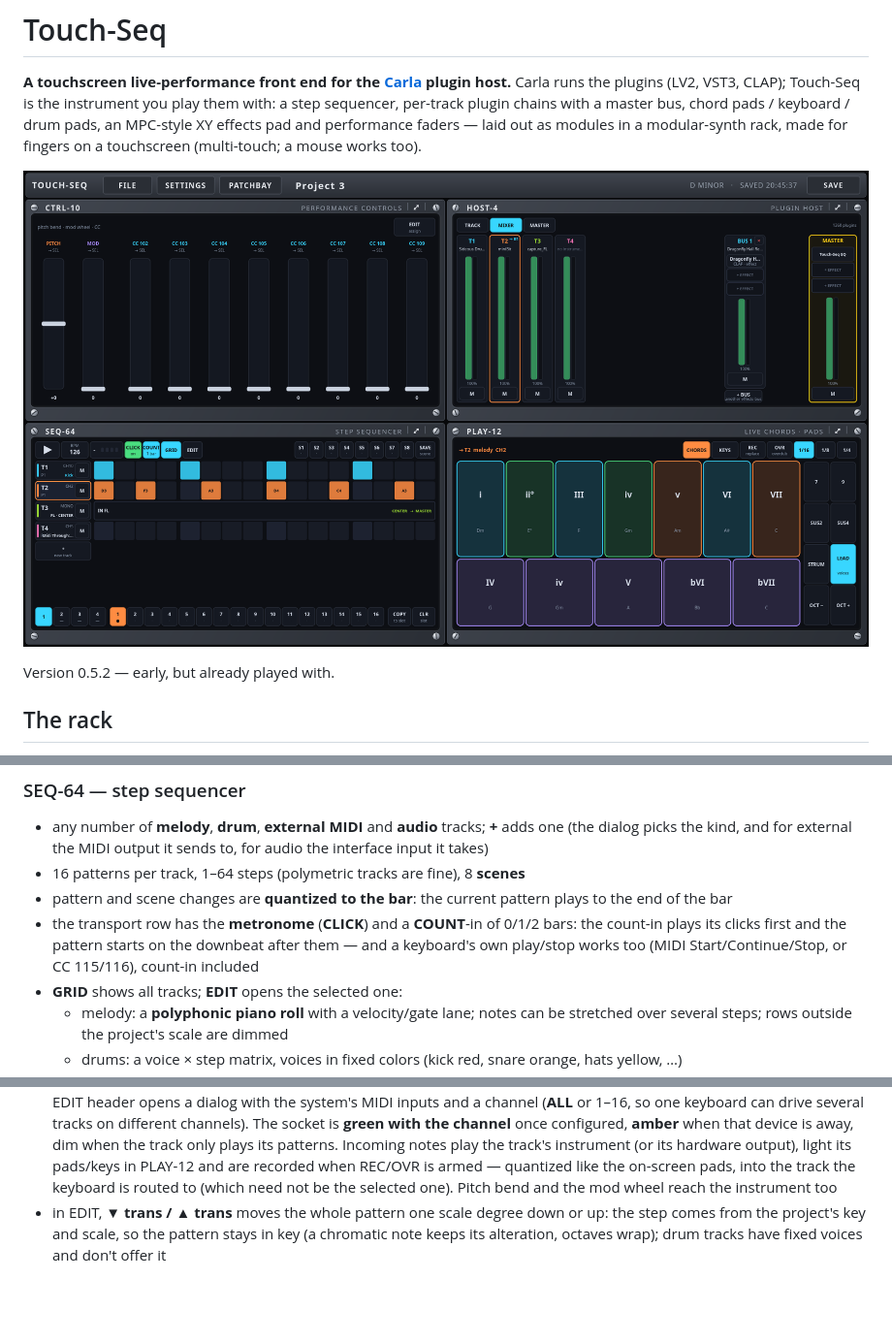
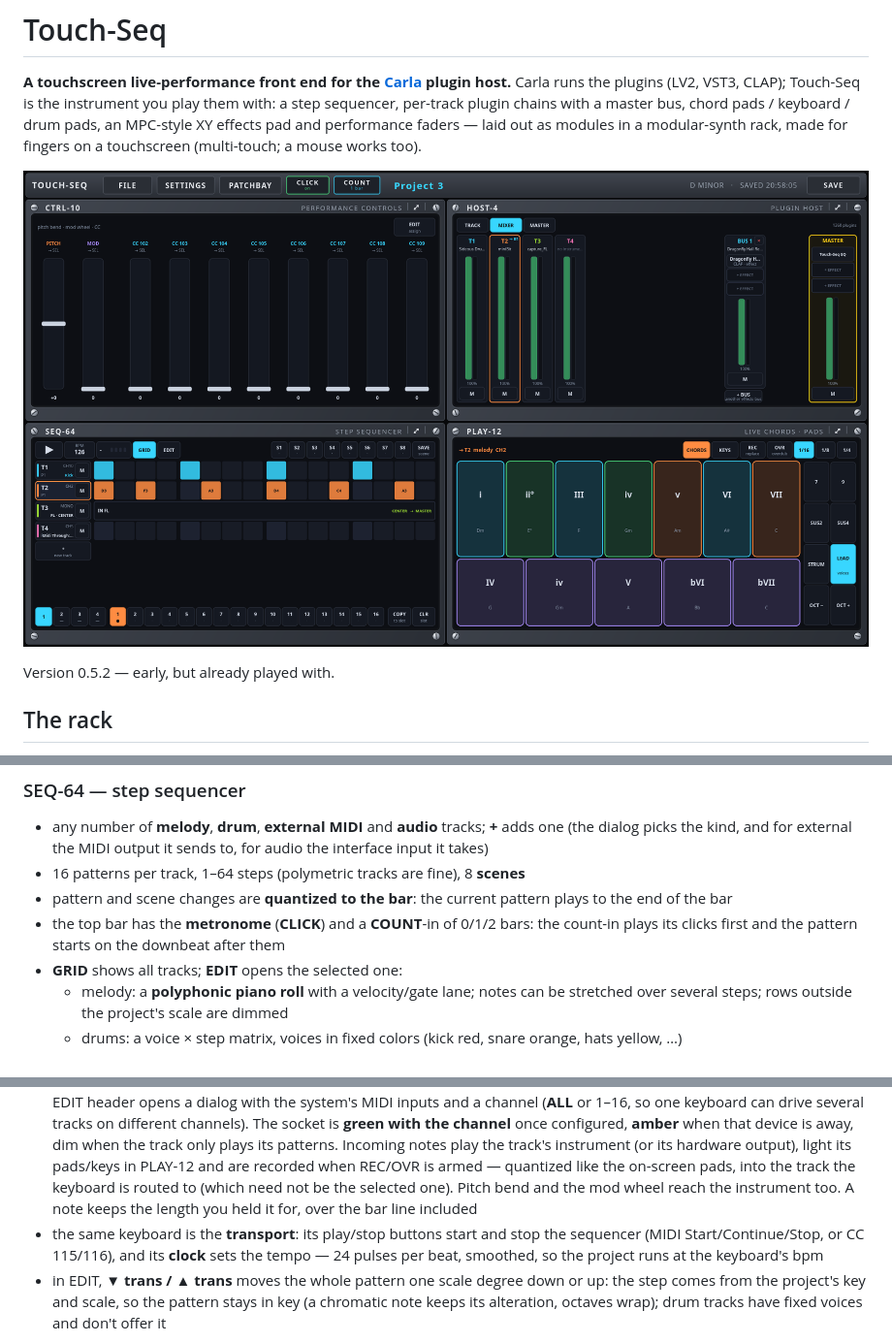
Before and after one commit to marcin-koziol/touch-seq, a Markdown page: README.md, 3 parts joined by grey strips. Shown at 97% size. GitHub-like rendering; pictures changed too: docs/screenshots/overview.png; blank space fills up the shorter version.

```diff
--- a/README.md
+++ b/README.md
@@ -23,9 +23,8 @@ screen; everything else keeps running.
   the kind, and for external the MIDI output it sends to, for audio the interface input it takes)
 - 16 patterns per track, 1–64 steps (polymetric tracks are fine), 8 **scenes**
 - pattern and scene changes are **quantized to the bar**: the current pattern plays to the end of the bar
-- the transport row has the **metronome** (**CLICK**) and a **COUNT**-in of 0/1/2 bars: the count-in plays its
-  clicks first and the pattern starts on the downbeat after them — and a keyboard's own play/stop works too
-  (MIDI Start/Continue/Stop, or CC 115/116), count-in included
+- the top bar has the **metronome** (**CLICK**) and a **COUNT**-in of 0/1/2 bars: the count-in plays its
+  clicks first and the pattern starts on the downbeat after them
 - **GRID** shows all tracks; **EDIT** opens the selected one:
   - melody: a **polyphonic piano roll** with a velocity/gate lane; notes can be stretched over several steps;
     rows outside the project's scale are dimmed
@@ -42,7 +41,11 @@ screen; everything else keeps running.
   once configured, **amber** when that device is away, dim when the track only plays its patterns. Incoming
   notes play the track's instrument (or its hardware output), light its pads/keys in PLAY-12 and are recorded
   when REC/OVR is armed — quantized like the on-screen pads, into the track the keyboard is routed to (which
-  need not be the selected one). Pitch bend and the mod wheel reach the instrument too
+  need not be the selected one). Pitch bend and the mod wheel reach the instrument too. A note keeps the
+  length you held it for, over the bar line included
+- the same keyboard is the **transport**: its play/stop buttons start and stop the sequencer (MIDI
+  Start/Continue/Stop, or CC 115/116), and its **clock** sets the tempo — 24 pulses per beat, smoothed, so
+  the project runs at the keyboard's bpm
 - in EDIT, **▼ trans / ▲ trans** moves the whole pattern one scale degree down or up: the step comes from the
   project's key and scale, so the pattern stays in key (a chromatic note keeps its alteration, octaves wrap);
   drum tracks have fixed voices and don't offer it
```
Also changed, not shown: other parts of README.md (+3 -3 lines), docs/screenshots/midi-in.png, 7 other files.
